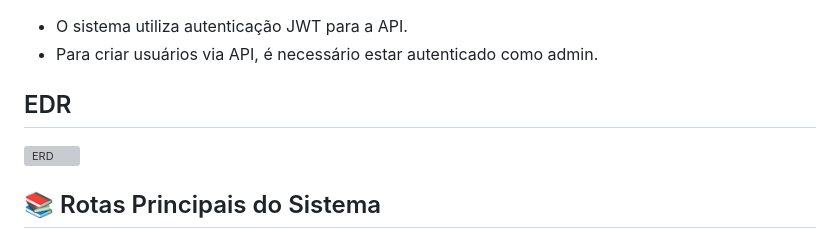
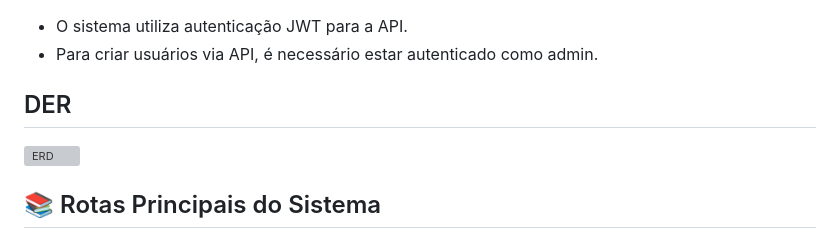
Before and after one commit to Geovanne-JR/DevLabBackEnd, a Markdown page: README.md, the part around the change. GitHub-like rendering; grey boxes are pictures that could not be loaded.

```diff
--- a/README.md
+++ b/README.md
@@ -89,7 +89,7 @@ Siga as instruções para definir usuário, e-mail e senha.
 - O sistema utiliza autenticação JWT para a API.
 - Para criar usuários via API, é necessário estar autenticado como admin.
 
-## EDR
+## DER
 <img width="480" height="473" alt="ERD" src="https://github.com/user-attachments/assets/0c5af28e-5624-41c8-a86d-eb8f41c0f363" />
 
 ## 📚 Rotas Principais do Sistema
```
